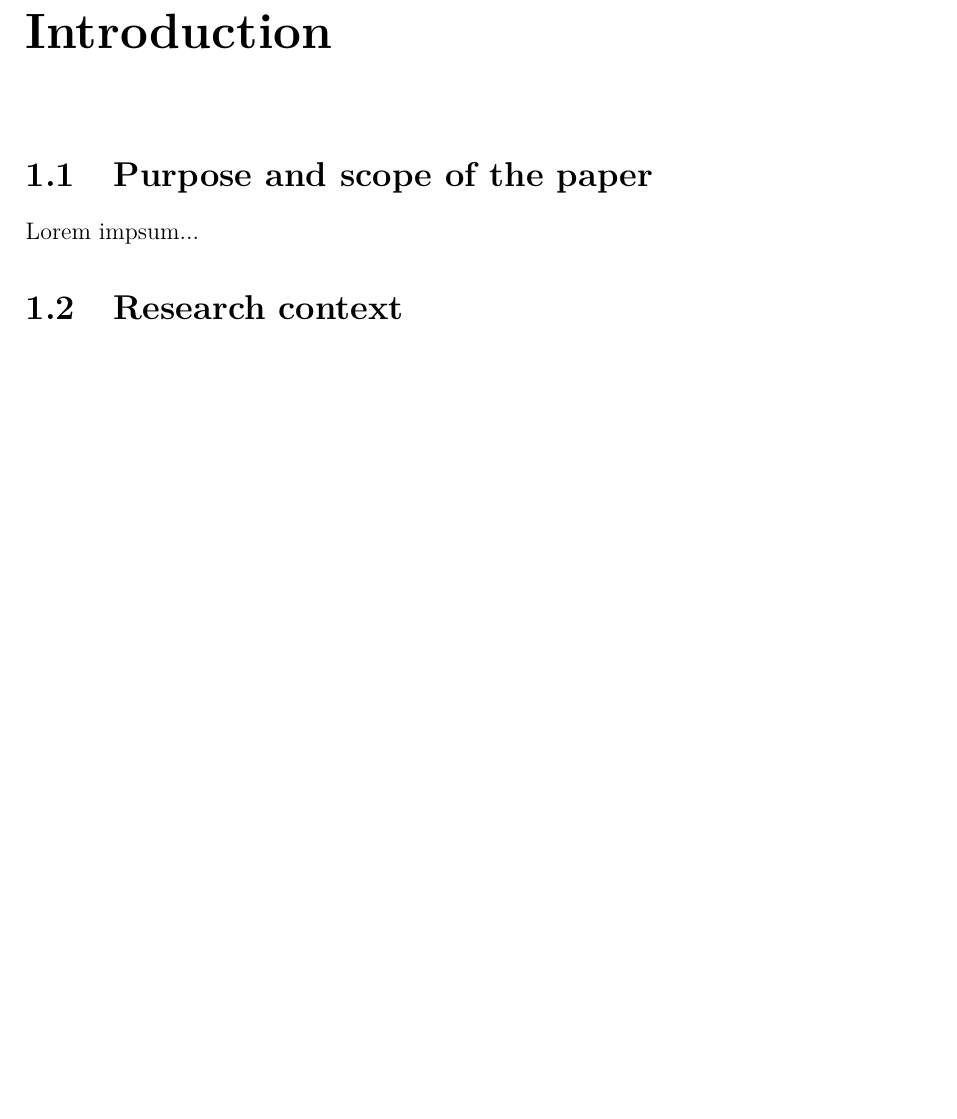
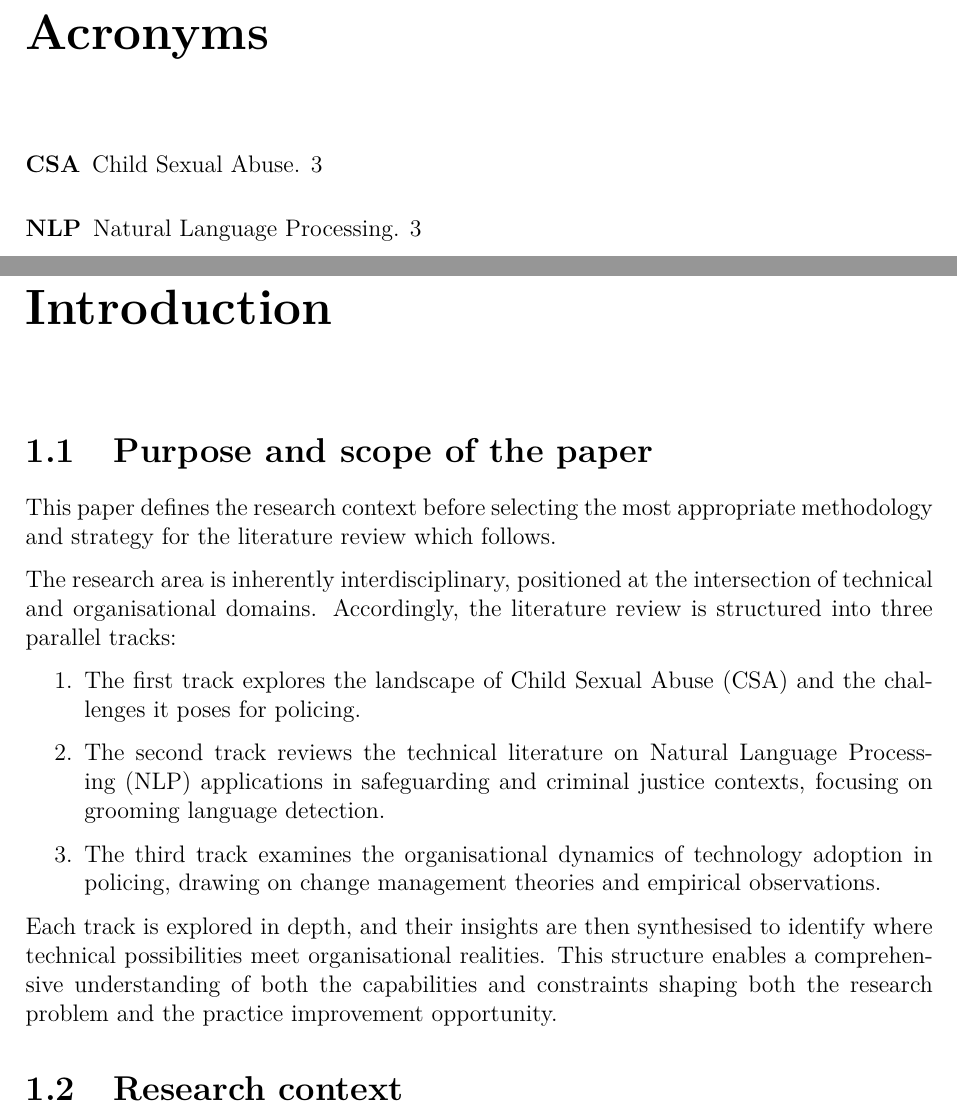
Before and after one commit to PatThompson1306/dprof_theoretical_perspectives_professional_practice, a LaTeX thesis (theoretical_perspectives.tex): part of page 6 of 17 before the commit and two parts of pages 5 and 7 of 18 after it, the two joined at a grey line, cut at the place of the change, the shorter picture padded with empty space. Compiled offline with pdfLaTeX.

Commit message:
Updated content plus added word count functionality

```diff
--- a/theoretical_perspectives.tex
+++ b/theoretical_perspectives.tex
@@ -120,8 +121,18 @@
 
 \section{Purpose and scope of the paper}
 \label{ch:purpose-and-scope-of-the-paper}
-Lorem impsum...
 % 175 words -- introduce the dual-track nature of the inquiry and signpost the structure
+This paper defines the research context before selecting the most appropriate methodology and strategy for the literature review which follows.
+
+The research area is inherently interdisciplinary, positioned at the intersection of technical and organisational domains. Accordingly, the literature review is structured into three parallel tracks:
+
+\begin{enumerate}
+    \item The first track explores the landscape of \gls{csa} and the challenges it poses for policing.
+    \item The second track reviews the technical literature on \gls{nlp} applications in safeguarding and criminal justice contexts, focusing on grooming language detection.
+    \item The third track examines the organisational dynamics of technology adoption in policing, drawing on change management theories and empirical observations.
+\end{enumerate}
+
+Each track is explored in depth, and their insights are then synthesised to identify where technical possibilities meet organisational realities. This structure enables a comprehensive understanding of both the capabilities and constraints shaping both the research problem and the practice improvement opportunity.
 
 \section{Research context}
 \label{sec:research-context}
```
Also changed, not shown: theoretical_perspectives.pdf (deleted), theoretical_perspectives.tex (1 more changed lines).
